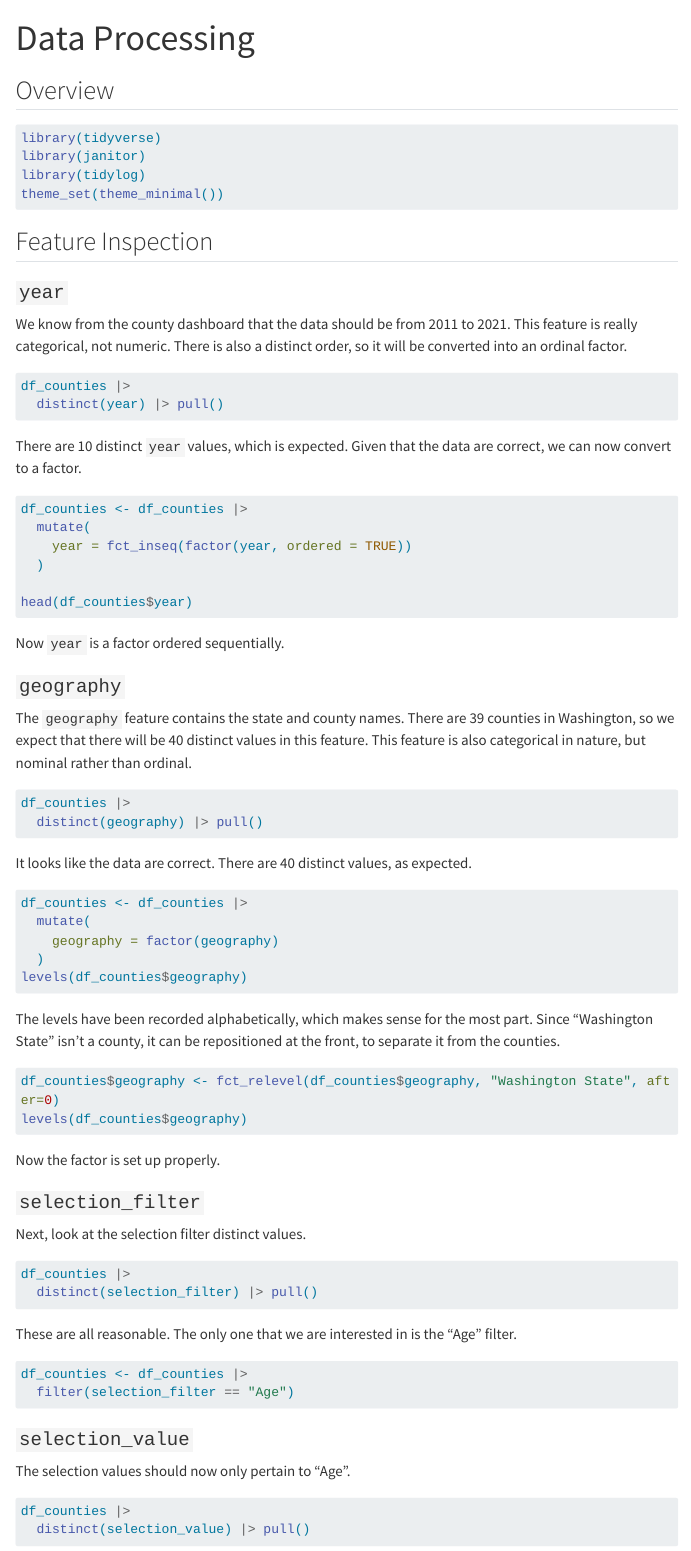
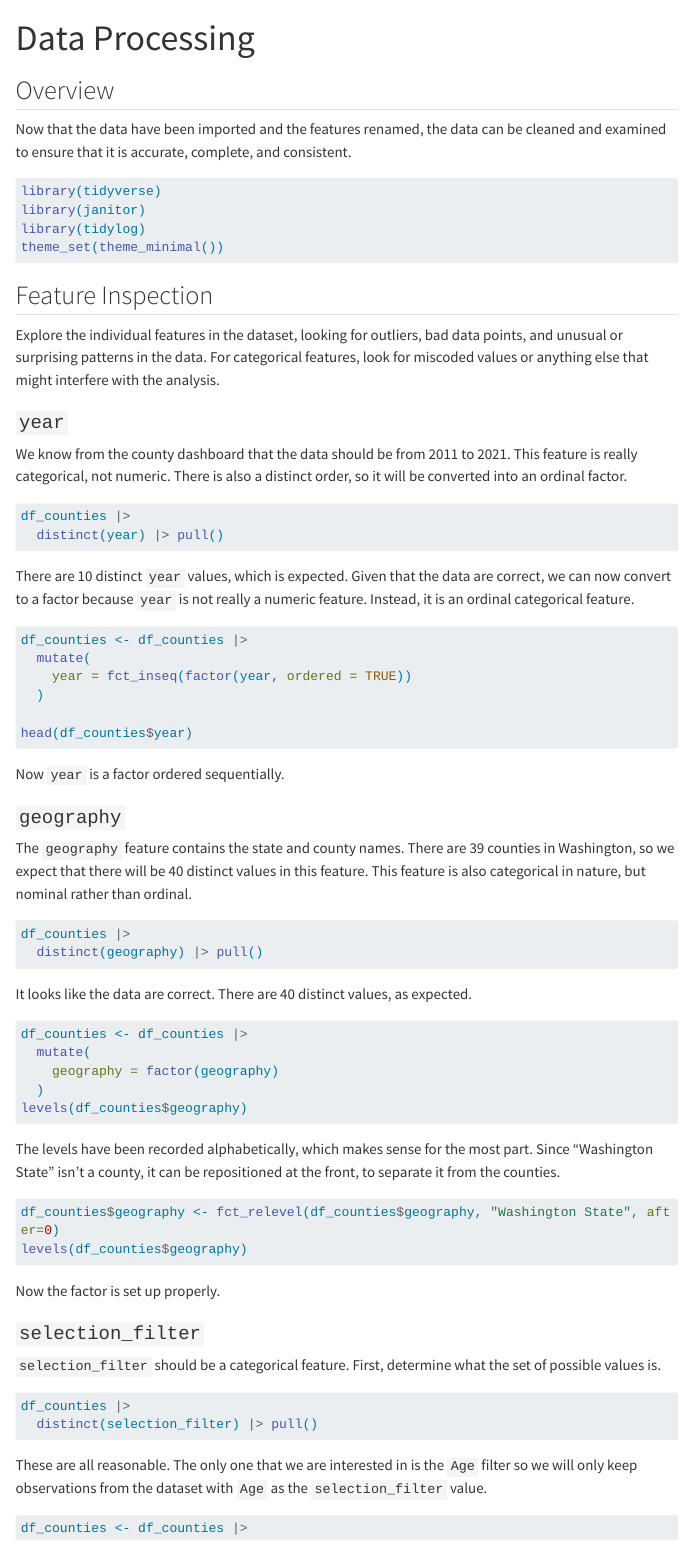
Before and after one commit to TrippBishopStats/total-dependency-ratios-WA, a Quarto document (data-proc.qmd): the page in a window 1100 px wide, from its top. Rendered offline with R 4.5, knitr and Pandoc in place of Quarto, with nearby package versions; the code chunks are not run, so their results and figures are left out; menus at the side of the page are left out; long lines of code are wrapped.

Commit message:
Added commentary

````diff
--- a/data-proc.qmd
+++ b/data-proc.qmd
@@ -6,7 +6,7 @@ html:
 ---
 
 ## Overview
-
+Now that the data have been imported and the features renamed, the data can be cleaned and examined to ensure that it is accurate, complete, and consistent.
 
 ```{r setup}
 #| message: false
@@ -24,7 +24,7 @@ df_counties <- read_rds("intermediate/df_countries_prepped.rds")
 
 
 ## Feature Inspection
-
+Explore the individual features in the dataset, looking for outliers, bad data points, and unusual or surprising patterns in the data. For categorical features, look for miscoded values or anything else that might interfere with the analysis.
 
 ### `year`
 We know from the county dashboard that the data should be from 2011 to 2021. This feature is really categorical, not numeric. There is also a distinct order, so it will be converted into an ordinal factor.
@@ -33,7 +33,7 @@ We know from the county dashboard that the data should be from 2011 to 2021. Thi
 df_counties |>
   distinct(year) |> pull()
 ```
-There are 10 distinct `year` values, which is expected. Given that the data are correct, we can now convert to a factor.
+There are 10 distinct `year` values, which is expected. Given that the data are correct, we can now convert to a factor because `year` is not really a numeric feature. Instead, it is an ordinal categorical feature.
 
 ```{r convert year to factor}
 df_counties <- df_counties |>
@@ -70,14 +70,13 @@ levels(df_counties$geography)
 Now the factor is set up properly.
 
 ### `selection_filter`
-Next, look at the selection filter distinct values.
+`selection_filter` should be a categorical feature. First, determine what the set of possible values is.
 
 ```{r distinct selection_filter}
 df_counties |>
   distinct(selection_filter) |> pull()
 ```
-These are all reasonable. The only one that we are interested in is the "Age"
-filter.
+These are all reasonable. The only one that we are interested in is the `Age` filter so we will only keep  observations from the dataset with `Age` as the `selection_filter` value.
 
 ```{r filter on Age}
 df_counties <- df_counties |>
````
Also changed, not shown: data-proc.qmd (5 more changed lines).
